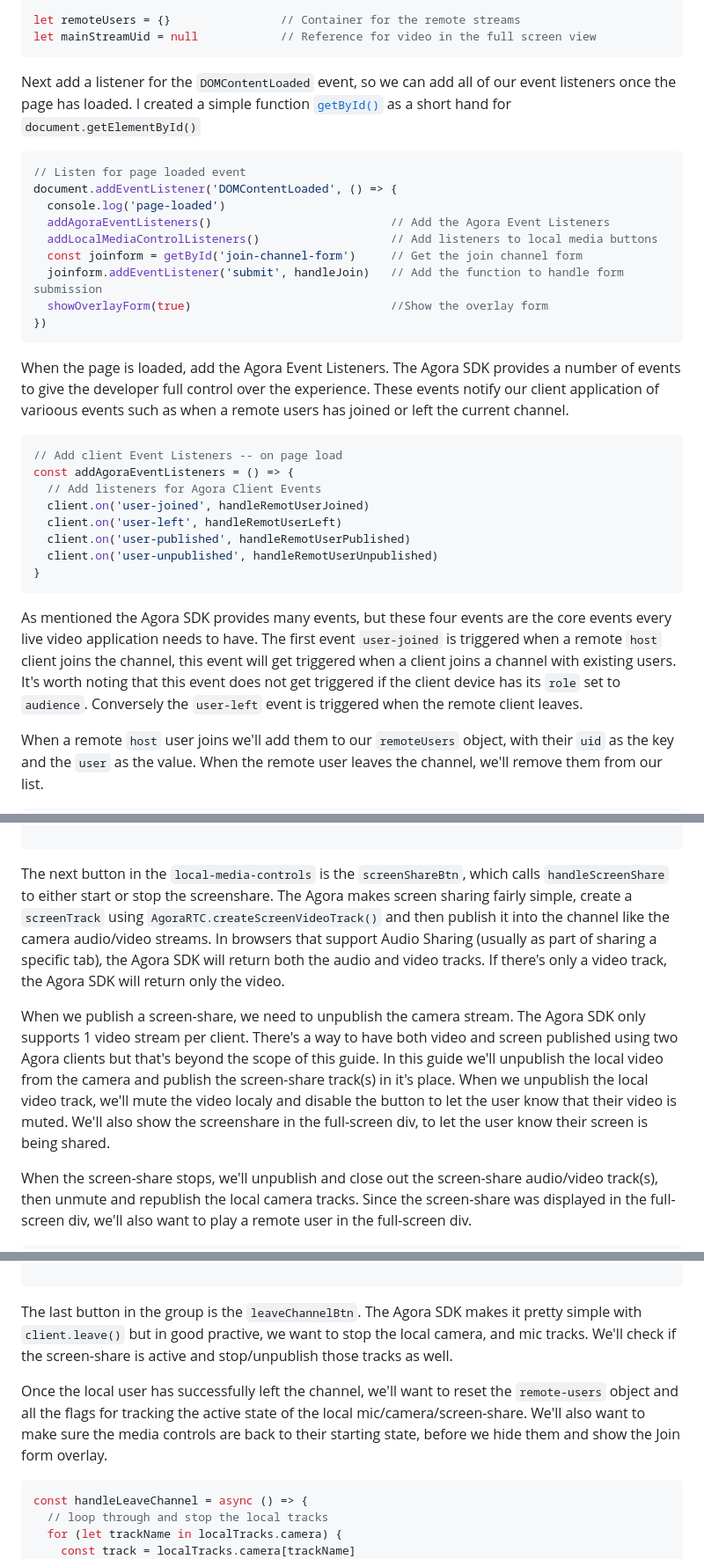
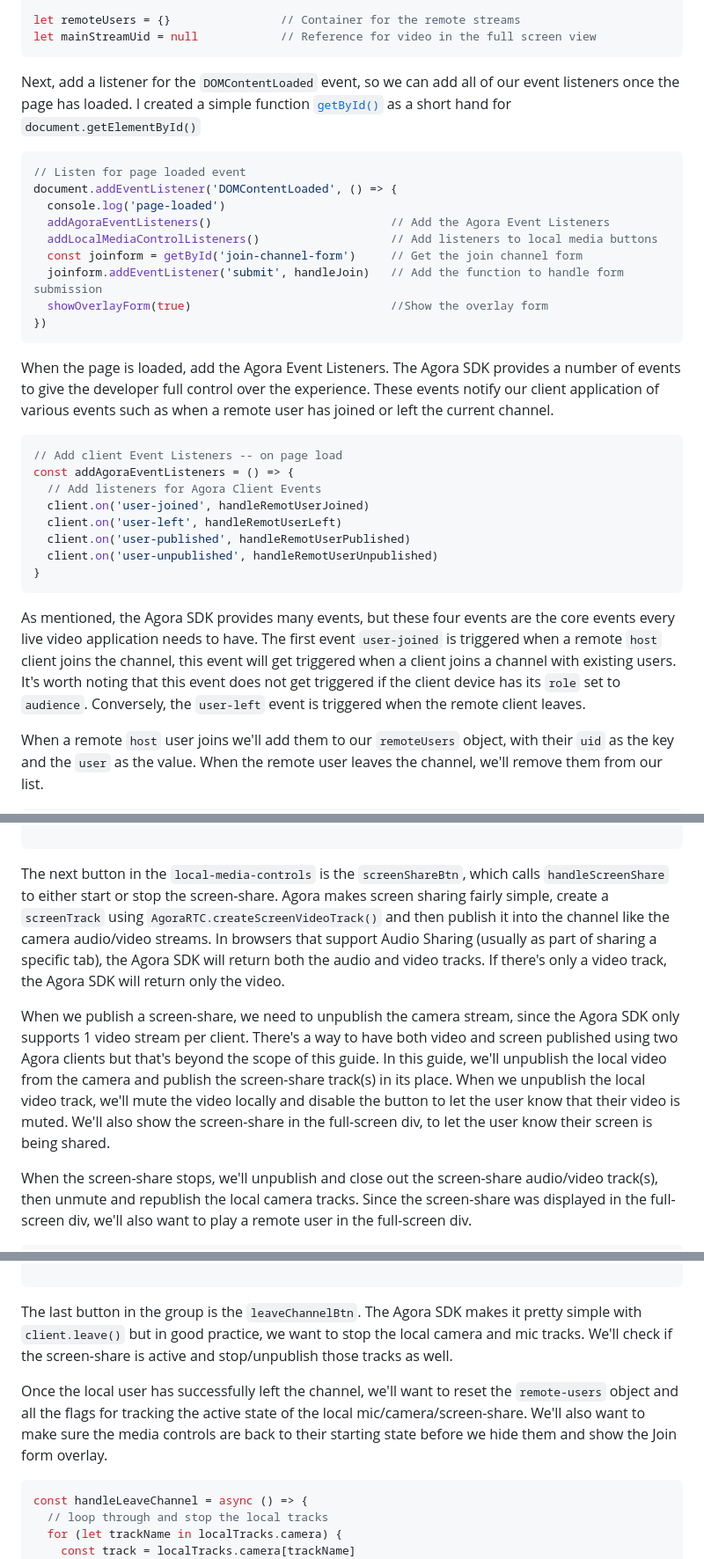
Before and after one commit to digitallysavvy/group-video-chat, a Markdown page: Guide.md, 3 parts joined by grey strips. Shown at 88% size. Rendered like a GitHub page.

````diff
--- a/Guide.md
+++ b/Guide.md
@@ -316,7 +316,7 @@ let remoteUsers = {}                // Container for the remote streams
 let mainStreamUid = null            // Reference for video in the full screen view
 ```
 
-Next add a listener for the `DOMContentLoaded` event, so we can add all of our event listeners once the page has loaded. I created a simple function [`getById()`](agora-live-video.js?plain=1#L48) as a short hand for `document.getElementById()`
+Next, add a listener for the `DOMContentLoaded` event, so we can add all of our event listeners once the page has loaded. I created a simple function [`getById()`](agora-live-video.js?plain=1#L48) as a short hand for `document.getElementById()`
 
 ```javascript
 // Listen for page loaded event
@@ -330,7 +330,7 @@ document.addEventListener('DOMContentLoaded', () => {
 })
 ```
 
-When the page is loaded, add the Agora Event Listeners. The Agora SDK provides a number of events to give the developer full control over the experience. These events notify our client application of varioous events such as when a remote users has joined or left the current channel.
+When the page is loaded, add the Agora Event Listeners. The Agora SDK provides a number of events to give the developer full control over the experience. These events notify our client application of various events such as when a remote user has joined or left the current channel.
 
 ```javascript
 // Add client Event Listeners -- on page load
@@ -343,7 +343,7 @@ const addAgoraEventListeners = () => {
 }
 ```
 
-As mentioned the Agora SDK provides many events, but these four events are the core events every live video application needs to have. The first event `user-joined` is triggered when a remote `host` client joins the channel, this event will get triggered when a client joins a channel with existing users. It's worth noting that this event does not get triggered if the client device has its `role` set to `audience`. Conversely the `user-left` event is triggered when the remote client leaves.
+As mentioned, the Agora SDK provides many events, but these four events are the core events every live video application needs to have. The first event `user-joined` is triggered when a remote `host` client joins the channel, this event will get triggered when a client joins a channel with existing users. It's worth noting that this event does not get triggered if the client device has its `role` set to `audience`. Conversely, the `user-left` event is triggered when the remote client leaves.
 
 When a remote `host` user joins we'll add them to our `remoteUsers` object, with their `uid` as the key and the `user` as the value. When the remote user leaves the channel, we'll remove them from our list.
 
@@ -447,9 +447,9 @@ const muteTrack = async (track, mute, btn) => {
 
 ```
 
-The next button in the `local-media-controls` is the `screenShareBtn`, which calls `handleScreenShare` to either start or stop the screenshare. The Agora makes screen sharing fairly simple, create a `screenTrack` using `AgoraRTC.createScreenVideoTrack()` and then publish it into the channel like the camera audio/video streams. In browsers that support Audio Sharing (usually as part of sharing a specific tab), the Agora SDK will return both the audio and video tracks. If there's only a video track, the Agora SDK will return only the video.
+The next button in the `local-media-controls` is the `screenShareBtn`, which calls `handleScreenShare` to either start or stop the screen-share. Agora makes screen sharing fairly simple, create a `screenTrack` using `AgoraRTC.createScreenVideoTrack()` and then publish it into the channel like the camera audio/video streams. In browsers that support Audio Sharing (usually as part of sharing a specific tab), the Agora SDK will return both the audio and video tracks. If there's only a video track, the Agora SDK will return only the video.
 
-When we publish a screen-share, we need to unpublish the camera stream. The Agora SDK only supports 1 video stream per client. There's a way to have both video and screen published using two Agora clients but that's beyond the scope of this guide. In this guide we'll unpublish the local video from the camera and publish the screen-share track(s) in it's place. When we unpublish the local video track, we'll mute the video localy and disable the button to let the user know that their video is muted. We'll also show the screenshare in the full-screen div, to let the user know their screen is being shared.
+When we publish a screen-share, we need to unpublish the camera stream, since the Agora SDK only supports 1 video stream per client. There's a way to have both video and screen published using two Agora clients but that's beyond the scope of this guide. In this guide, we'll unpublish the local video from the camera and publish the screen-share track(s) in its place. When we unpublish the local video track, we'll mute the video locally and disable the button to let the user know that their video is muted. We'll also show the screen-share in the full-screen div, to let the user know their screen is being shared.
 
 When the screen-share stops, we'll unpublish and close out the screen-share audio/video track(s), then unmute and republish the local camera tracks. Since the screen-share was displayed in the full-screen div, we'll also want to play a remote user in the full-screen div.
 
@@ -526,9 +526,9 @@ const stopScreenShare = async () => {
 
 ```
 
-The last button in the group is the `leaveChannelBtn`. The Agora SDK makes it pretty simple with `client.leave()` but in good practive, we want to stop the local camera, and mic tracks. We'll check if the screen-share is active and stop/unpublish those tracks as well.
+The last button in the group is the `leaveChannelBtn`. The Agora SDK makes it pretty simple with `client.leave()` but in good practice, we want to stop the local camera and mic tracks. We'll check if the screen-share is active and stop/unpublish those tracks as well.
 
-Once the local user has successfully left the channel, we'll want to reset the `remote-users` object and all the flags for tracking the active state of the local mic/camera/screen-share. We'll also want to make sure the media controls are back to their starting state, before we hide them and show the Join form overlay.
+Once the local user has successfully left the channel, we'll want to reset the `remote-users` object and all the flags for tracking the active state of the local mic/camera/screen-share. We'll also want to make sure the media controls are back to their starting state before we hide them and show the Join form overlay.
 
 ```javascript
 const handleLeaveChannel = async () => {
````
Also changed, not shown: other parts of Guide.md (+14 -14 lines).
